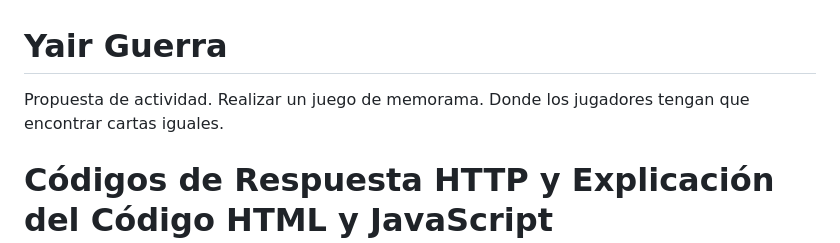
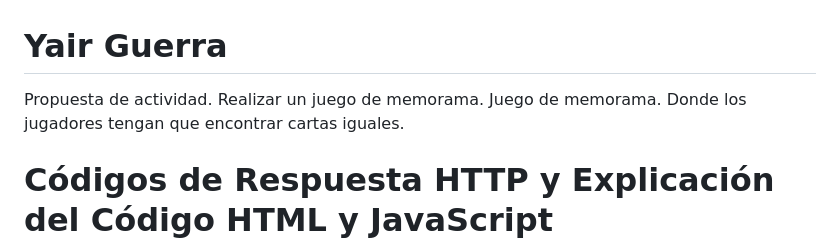
Before and after one commit to diana-herrera-fca/DesarrolloAplicacionesWeb, a Markdown page: Unidad1/README.md, the part around the change. Rendered like a GitHub page.

```diff
--- a/Unidad1/README.md
+++ b/Unidad1/README.md
@@ -1,5 +1,8 @@
 # Yair Guerra
-Propuesta de actividad. Realizar un juego de memorama. Donde los jugadores tengan que encontrar cartas iguales.
+Propuesta de actividad. Realizar un juego de memorama.
+Juego de memorama.
+Donde los jugadores tengan que encontrar cartas iguales.
+
 # Códigos de Respuesta HTTP y Explicación del Código HTML y JavaScript
 
 ## **Códigos de Respuesta HTTP**
```
